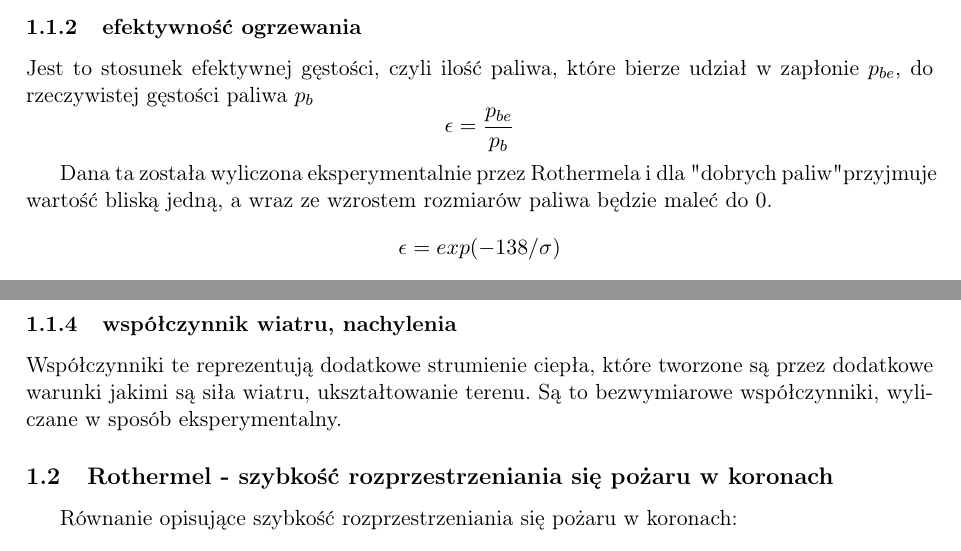
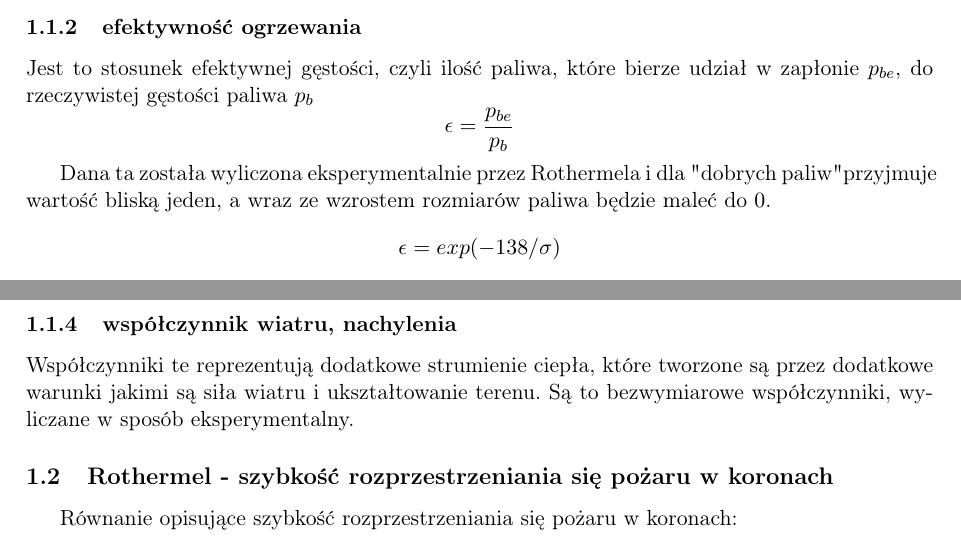
Before and after one commit to Catherine-PL/Wildfire, a LaTeX document (Dokumentacja/dokumentacjalatex.tex): two parts of page 5 of 9, joined at a grey line, cut so that both start at the same text. Compiled offline with pdfLaTeX.

Commit message:
literówki poprawka

```diff
--- a/Dokumentacja/dokumentacjalatex.tex
+++ b/Dokumentacja/dokumentacjalatex.tex
@@ -228,7 +228,7 @@
 	Jest to stosunek efektywnej gęstości, czyli ilość paliwa, które bierze udział w zapłonie $p_{be}$, do rzeczywistej gęstości paliwa $p_{b}$
 	$$\epsilon =  \frac{p_{be}}{p_{b}}$$
 
-	Dana ta została wyliczona eksperymentalnie przez Rothermela i dla "dobrych paliw" przyjmuje wartość bliską jedną, a wraz ze wzrostem rozmiarów paliwa będzie maleć do $0$.
+	Dana ta została wyliczona eksperymentalnie przez Rothermela i dla "dobrych paliw" przyjmuje wartość bliską jeden, a wraz ze wzrostem rozmiarów paliwa będzie maleć do $0$.
 	$$\epsilon=exp(-138/\sigma)$$
 	gdzie:\\
 	$\sigma$ - iloraz powierzchni i objętości cząsteczki paliwa. Dla paliw o kształcie walca współczynnik ten może przyjąć wartość:
@@ -243,7 +243,7 @@
 
 	\subsubsection{współczynnik wiatru, nachylenia}
 
-	Współczynniki te reprezentują dodatkowe strumienie ciepła, które tworzone są przez dodatkowe warunki jakimi są siła wiatru, ukształtowanie terenu. Są to bezwymiarowe współczynniki, wyliczane w sposób eksperymentalny.
+	Współczynniki te reprezentują dodatkowe strumienie ciepła, które tworzone są przez dodatkowe warunki jakimi są siła wiatru i ukształtowanie terenu. Są to bezwymiarowe współczynniki, wyliczane w sposób eksperymentalny.
 
 	\subsection{Rothermel - szybkość rozprzestrzeniania się pożaru w koronach}
 	\indent
```
Also changed, not shown: Dokumentacja/dokumentacjalatex.tex (8 more changed lines).
